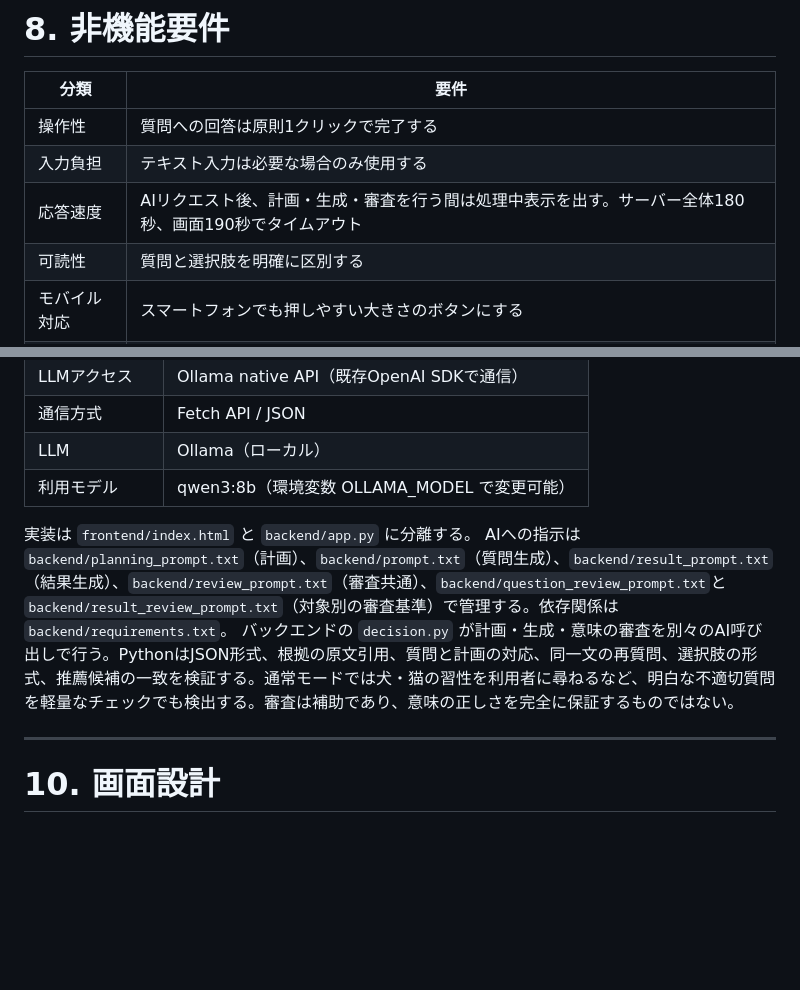
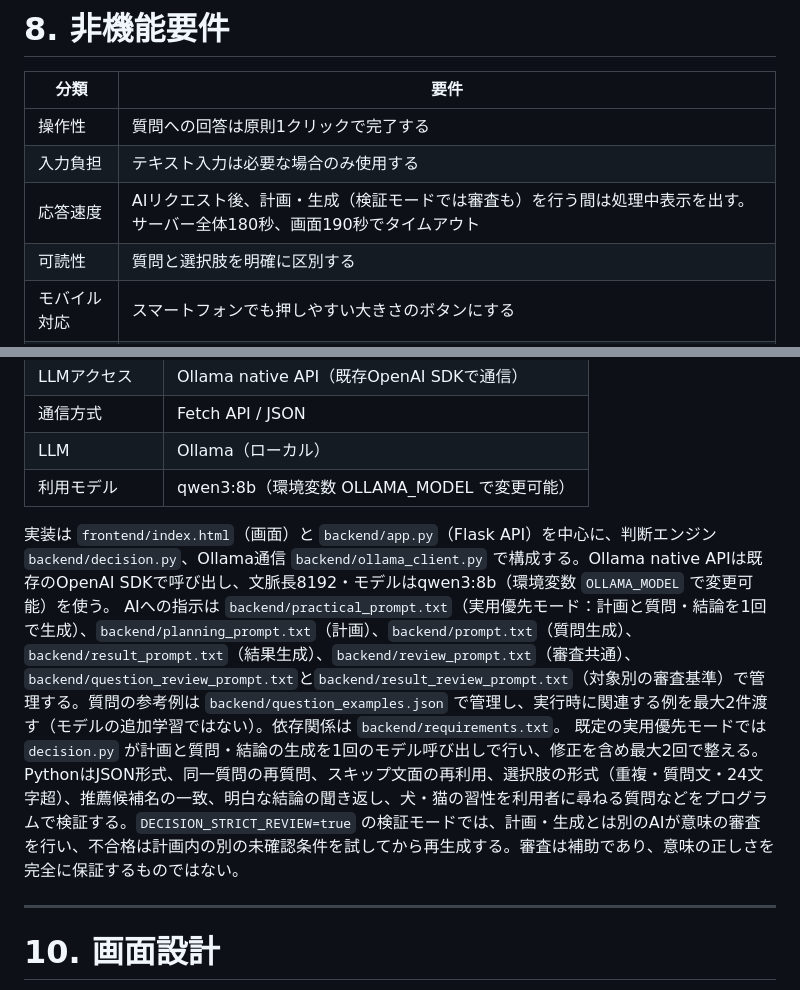
Before and after one commit to mie-u-psd-2026/mu-psd07, a Markdown page: design-document.md, 2 parts joined by grey strips. Rendered like a GitHub page; blank space fills up the shorter version.

```diff
--- a/design-document.md
+++ b/design-document.md
@@ -391,7 +404,7 @@ AIは質問に合わせて、
 |---|---|
 | 操作性 | 質問への回答は原則1クリックで完了する |
 | 入力負担 | テキスト入力は必要な場合のみ使用する |
-| 応答速度 | AIリクエスト後、計画・生成・審査を行う間は処理中表示を出す。サーバー全体180秒、画面190秒でタイムアウト |
+| 応答速度 | AIリクエスト後、計画・生成（検証モードでは審査も）を行う間は処理中表示を出す。サーバー全体180秒、画面190秒でタイムアウト |
 | 可読性 | 質問と選択肢を明確に区別する |
 | モバイル対応 | スマートフォンでも押しやすい大きさのボタンにする |
 | 多重送信防止 | AI処理中は他の回答ボタンを押せない |
@@ -414,9 +427,9 @@ AIは質問に合わせて、
 | LLM | Ollama（ローカル） |
 | 利用モデル | qwen3:8b（環境変数 OLLAMA_MODEL で変更可能） |
 
-実装は `frontend/index.html` と `backend/app.py` に分離する。
-AIへの指示は `backend/planning_prompt.txt`（計画）、`backend/prompt.txt`（質問生成）、`backend/result_prompt.txt`（結果生成）、`backend/review_prompt.txt`（審査共通）、`backend/question_review_prompt.txt`と`backend/result_review_prompt.txt`（対象別の審査基準）で管理する。依存関係は `backend/requirements.txt`。
-バックエンドの `decision.py` が計画・生成・意味の審査を別々のAI呼び出しで行う。PythonはJSON形式、根拠の原文引用、質問と計画の対応、同一文の再質問、選択肢の形式、推薦候補の一致を検証する。通常モードでは犬・猫の習性を利用者に尋ねるなど、明白な不適切質問を軽量なチェックでも検出する。審査は補助であり、意味の正しさを完全に保証するものではない。
+実装は `frontend/index.html`（画面）と `backend/app.py`（Flask API）を中心に、判断エンジン `backend/decision.py`、Ollama通信 `backend/ollama_client.py` で構成する。Ollama native APIは既存のOpenAI SDKで呼び出し、文脈長8192・モデルはqwen3:8b（環境変数 `OLLAMA_MODEL` で変更可能）を使う。
+AIへの指示は `backend/practical_prompt.txt`（実用優先モード：計画と質問・結論を1回で生成）、`backend/planning_prompt.txt`（計画）、`backend/prompt.txt`（質問生成）、`backend/result_prompt.txt`（結果生成）、`backend/review_prompt.txt`（審査共通）、`backend/question_review_prompt.txt`と`backend/result_review_prompt.txt`（対象別の審査基準）で管理する。質問の参考例は `backend/question_examples.json` で管理し、実行時に関連する例を最大2件渡す（モデルの追加学習ではない）。依存関係は `backend/requirements.txt`。
+既定の実用優先モードでは `decision.py` が計画と質問・結論の生成を1回のモデル呼び出しで行い、修正を含め最大2回で整える。PythonはJSON形式、同一質問の再質問、スキップ文面の再利用、選択肢の形式（重複・質問文・24文字超）、推薦候補名の一致、明白な結論の聞き返し、犬・猫の習性を利用者に尋ねる質問などをプログラムで検証する。`DECISION_STRICT_REVIEW=true` の検証モードでは、計画・生成とは別のAIが意味の審査を行い、不合格は計画内の別の未確認条件を試してから再生成する。審査は補助であり、意味の正しさを完全に保証するものではない。
 
 ---
 
```
Also changed, not shown: other parts of design-document.md (+18 -5 lines), evaluation.md (deleted, +0 -91 lines).
